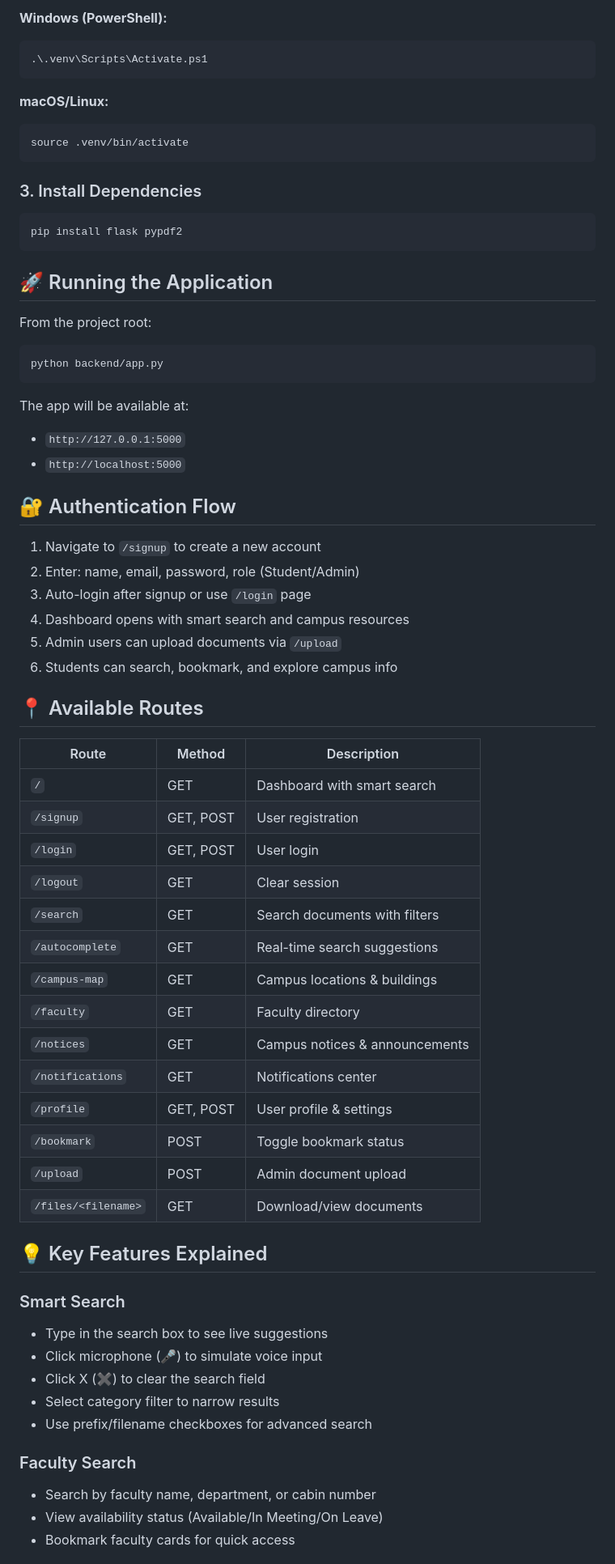
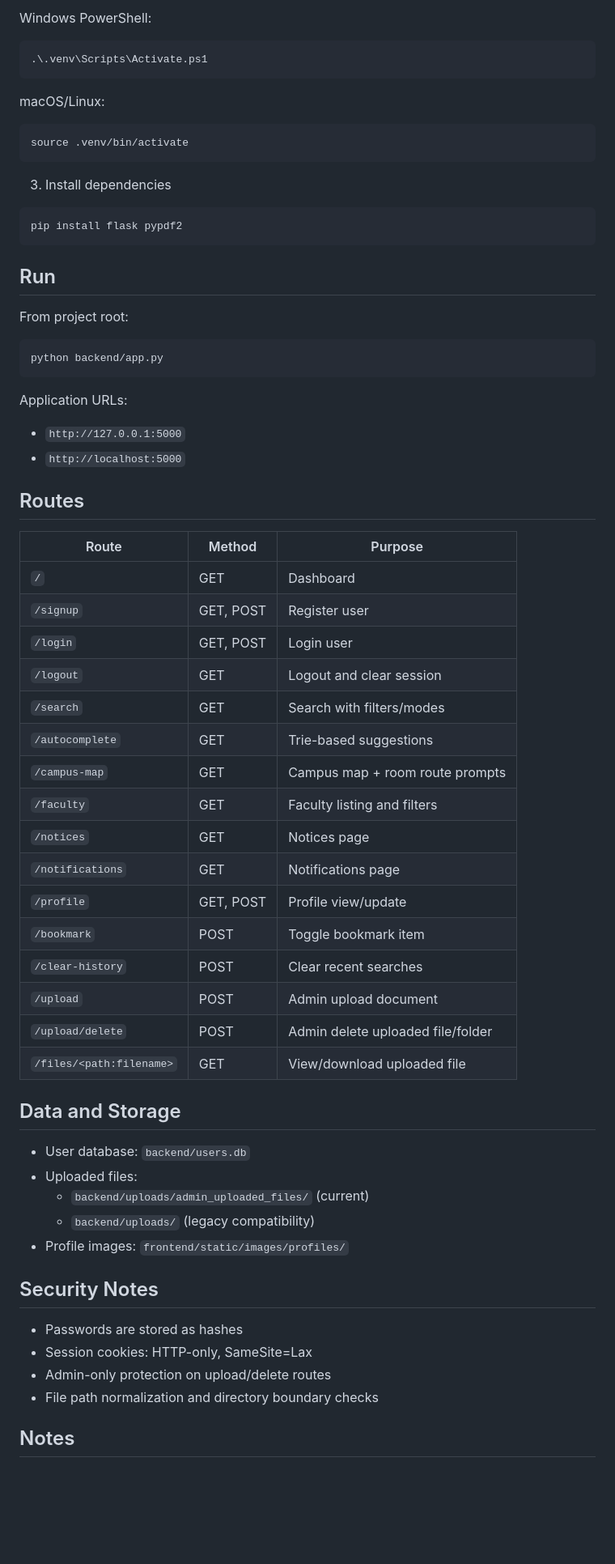
Before and after one commit to Aniket-M07/Innovation-K-Shaukeen-, a Markdown page: README.md, the part around one of its changes. Shown at 81% size. Drawn GitHub-style; blank space fills up the shorter version.

````diff
--- a/README.md
+++ b/README.md
@@ -137,71 +129,70 @@ python -m venv .venv
 
-**Windows (PowerShell):**
+Windows PowerShell:
+
 ```powershell
 .\.venv\Scripts\Activate.ps1
 ```
 
-**macOS/Linux:**
+macOS/Linux:
+
 ```bash
 source .venv/bin/activate
 ```
 
-### 3. Install Dependencies
+3. Install dependencies
 
 ```bash
 pip install flask pypdf2
 ```
 
-## 🚀 Running the Application
+## Run
 
-From the project root:
+From project root:
 
 ```bash
 python backend/app.py
 ```
 
-The app will be available at:
+Application URLs:
+
 - `http://127.0.0.1:5000`
 - `http://localhost:5000`
 
-## 🔐 Authentication Flow
+## Routes
 
-1. Navigate to `/signup` to create a new account
-2. Enter: name, email, password, role (Student/Admin)
-3. Auto-login after signup or use `/login` page
-4. Dashboard opens with smart search and campus resources
-5. Admin users can upload documents via `/upload`
-6. Students can search, bookmark, and explore campus info
+| Route | Method | Purpose |
+|---|---|---|
+| `/` | GET | Dashboard |
+| `/signup` | GET, POST | Register user |
+| `/login` | GET, POST | Login user |
+| `/logout` | GET | Logout and clear session |
+| `/search` | GET | Search with filters/modes |
+| `/autocomplete` | GET | Trie-based suggestions |
+| `/campus-map` | GET | Campus map + room route prompts |
+| `/faculty` | GET | Faculty listing and filters |
+| `/notices` | GET | Notices page |
+| `/notifications` | GET | Notifications page |
+| `/profile` | GET, POST | Profile view/update |
+| `/bookmark` | POST | Toggle bookmark item |
+| `/clear-history` | POST | Clear recent searches |
+| `/upload` | POST | Admin upload document |
+| `/upload/delete` | POST | Admin delete uploaded file/folder |
+| `/files/<path:filename>` | GET | View/download uploaded file |
 
-## 📍 Available Routes
+## Data and Storage
 
-| Route | Method | Description |
-|-------|--------|-------------|
-| `/` | GET | Dashboard with smart search |
-| `/signup` | GET, POST | User registration |
-| `/login` | GET, POST | User login |
-| `/logout` | GET | Clear session |
-| `/search` | GET | Search documents with filters |
-| `/autocomplete` | GET | Real-time search suggestions |
-| `/campus-map` | GET | Campus locations & buildings |
-| `/faculty` | GET | Faculty directory |
-| `/notices` | GET | Campus notices & announcements |
-| `/notifications` | GET | Notifications center |
-| `/profile` | GET, POST | User profile & settings |
-| `/bookmark` | POST | Toggle bookmark status |
-| `/upload` | POST | Admin document upload |
-| `/files/<filename>` | GET | Download/view documents |
+- User database: `backend/users.db`
+- Uploaded files:
+  - `backend/uploads/admin_uploaded_files/` (current)
+  - `backend/uploads/` (legacy compatibility)
+- Profile images: `frontend/static/images/profiles/`
 
-## 💡 Key Features Explained
+## Security Notes
 
-### Smart Search
-- Type in the search box to see live suggestions
-- Click microphone (🎤) to simulate voice input
-- Click X (✖) to clear the search field
-- Select category filter to narrow results
-- Use prefix/filename checkboxes for advanced search
+- Passwords are stored as hashes
+- Session cookies: HTTP-only, SameSite=Lax
+- Admin-only protection on upload/delete routes
+- File path normalization and directory boundary checks
 
-### Faculty Search
-- Search by faculty name, department, or cabin number
-- View availability status (Available/In Meeting/On Leave)
-- Bookmark faculty cards for quick access
+## Notes
 
````
Also changed, not shown: other parts of README.md (+93 -164 lines).
